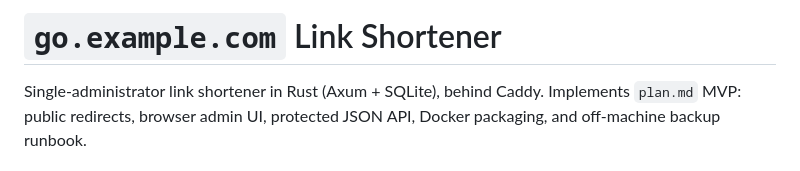
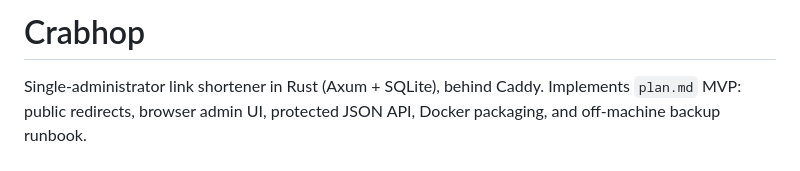
Before and after one commit to fhello23/crabhop, a Markdown page: README.md, the part around the change. GitHub-like rendering.

Commit message:
Rename project title in README from `go.example.com` to `Crabhop`

```diff
--- a/README.md
+++ b/README.md
@@ -1,4 +1,4 @@
-# `go.example.com` Link Shortener
+# Crabhop
 
 Single-administrator link shortener in Rust (Axum + SQLite), behind Caddy.
 Implements `plan.md` MVP: public redirects, browser admin UI, protected JSON API,
```
